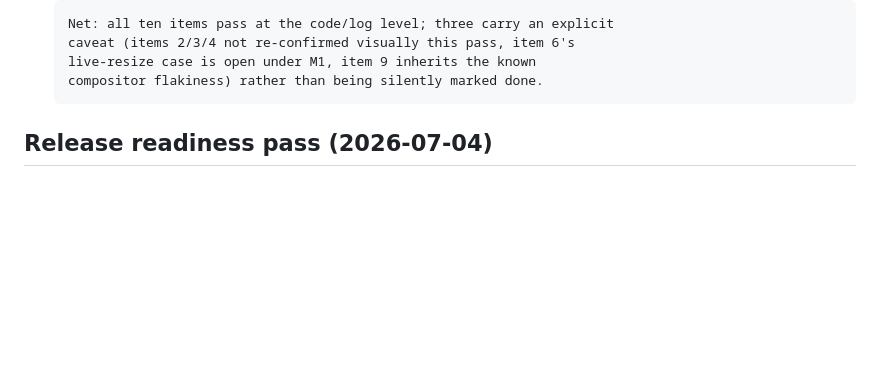
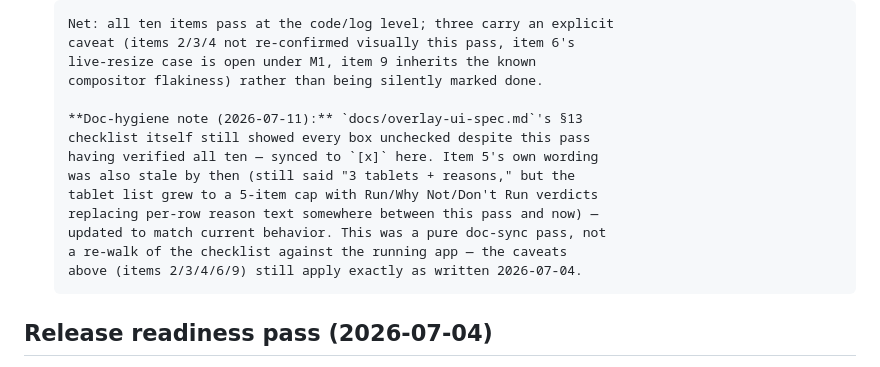
Before and after one commit to Captain-VII/poe2-waystone-analyzer-v3, a Markdown page: docs/implementation-plan.md, the part around the change. Rendered like a GitHub page; blank space fills up the shorter version.

```diff
--- a/docs/implementation-plan.md
+++ b/docs/implementation-plan.md
@@ -454,6 +454,16 @@ launched from a constrained shell), run with `CHOKIDAR_USEPOLLING=1`.
       caveat (items 2/3/4 not re-confirmed visually this pass, item 6's
       live-resize case is open under M1, item 9 inherits the known
       compositor flakiness) rather than being silently marked done.
+
+      **Doc-hygiene note (2026-07-11):** `docs/overlay-ui-spec.md`'s §13
+      checklist itself still showed every box unchecked despite this pass
+      having verified all ten — synced to `[x]` here. Item 5's own wording
+      was also stale by then (still said "3 tablets + reasons," but the
+      tablet list grew to a 5-item cap with Run/Why Not/Don't Run verdicts
+      replacing per-row reason text somewhere between this pass and now) —
+      updated to match current behavior. This was a pure doc-sync pass, not
+      a re-walk of the checklist against the running app — the caveats
+      above (items 2/3/4/6/9) still apply exactly as written 2026-07-04.
 
 ## Release readiness pass (2026-07-04)
 
```
Also changed, not shown: docs/overlay-ui-spec.md (+22 -11 lines).
